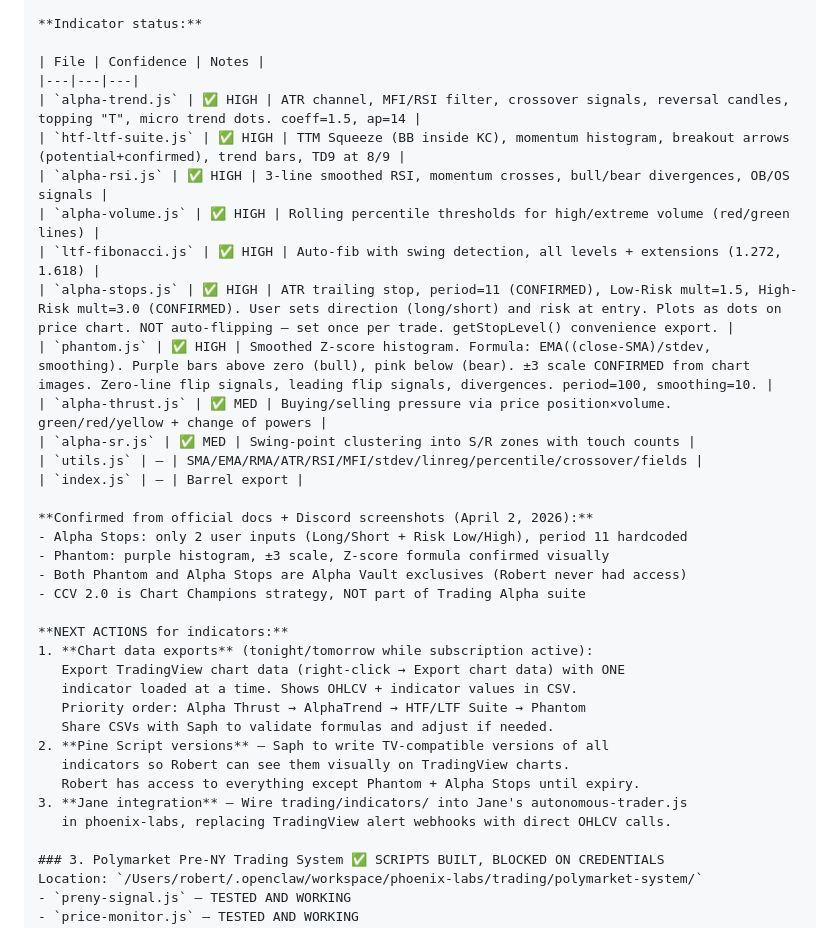
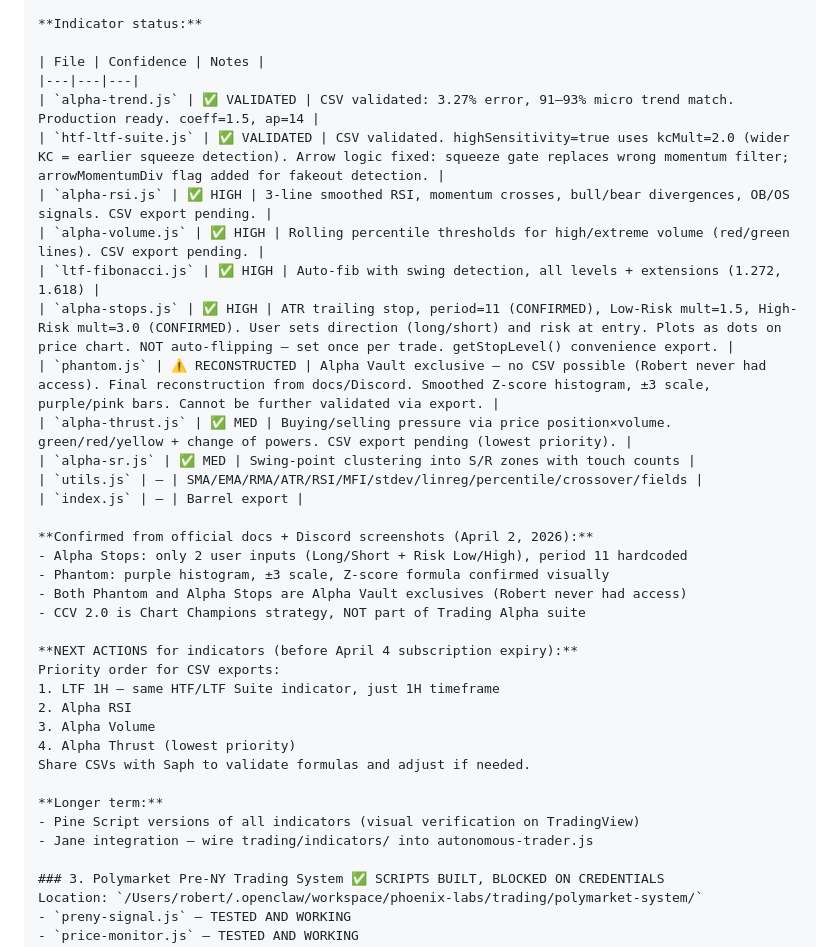
Before and after one commit to rbxlive/rbxlive.github.io, a Markdown page: Memory.md, the part around the change. GitHub-like rendering.

Commit message:
Update Memory.md: mark AlphaTrend and HTF/LTF Suite as validated, Phantom as reconstructed, update CSV export priorities

```diff
--- a/Memory.md
+++ b/Memory.md
@@ -117,14 +117,14 @@ Cost to renew: ~$2K/year. Decision: let it lapse, use our reconstructed library.
 
 | File | Confidence | Notes |
 |---|---|---|
-| `alpha-trend.js` | ✅ HIGH | ATR channel, MFI/RSI filter, crossover signals, reversal candles, topping "T", micro trend dots. coeff=1.5, ap=14 |
-| `htf-ltf-suite.js` | ✅ HIGH | TTM Squeeze (BB inside KC), momentum histogram, breakout arrows (potential+confirmed), trend bars, TD9 at 8/9 |
-| `alpha-rsi.js` | ✅ HIGH | 3-line smoothed RSI, momentum crosses, bull/bear divergences, OB/OS signals |
-| `alpha-volume.js` | ✅ HIGH | Rolling percentile thresholds for high/extreme volume (red/green lines) |
+| `alpha-trend.js` | ✅ VALIDATED | CSV validated: 3.27% error, 91–93% micro trend match. Production ready. coeff=1.5, ap=14 |
+| `htf-ltf-suite.js` | ✅ VALIDATED | CSV validated. highSensitivity=true uses kcMult=2.0 (wider KC = earlier squeeze detection). Arrow logic fixed: squeeze gate replaces wrong momentum filter; arrowMomentumDiv flag added for fakeout detection. |
+| `alpha-rsi.js` | ✅ HIGH | 3-line smoothed RSI, momentum crosses, bull/bear divergences, OB/OS signals. CSV export pending. |
+| `alpha-volume.js` | ✅ HIGH | Rolling percentile thresholds for high/extreme volume (red/green lines). CSV export pending. |
 | `ltf-fibonacci.js` | ✅ HIGH | Auto-fib with swing detection, all levels + extensions (1.272, 1.618) |
 | `alpha-stops.js` | ✅ HIGH | ATR trailing stop, period=11 (CONFIRMED), Low-Risk mult=1.5, High-Risk mult=3.0 (CONFIRMED). User sets direction (long/short) and risk at entry. Plots as dots on price chart. NOT auto-flipping — set once per trade. getStopLevel() convenience export. |
-| `phantom.js` | ✅ HIGH | Smoothed Z-score histogram. Formula: EMA((close-SMA)/stdev, smoothing). Purple bars above zero (bull), pink below (bear). ±3 scale CONFIRMED from chart images. Zero-line flip signals, leading flip signals, divergences. period=100, smoothing=10. |
-| `alpha-thrust.js` | ✅ MED | Buying/selling pressure via price position×volume. green/red/yellow + change of powers |
+| `phantom.js` | ⚠️ RECONSTRUCTED | Alpha Vault exclusive — no CSV possible (Robert never had access). Final reconstruction from docs/Discord. Smoothed Z-score histogram, ±3 scale, purple/pink bars. Cannot be further validated via export. |
+| `alpha-thrust.js` | ✅ MED | Buying/selling pressure via price position×volume. green/red/yellow + change of powers. CSV export pending (lowest priority). |
 | `alpha-sr.js` | ✅ MED | Swing-point clustering into S/R zones with touch counts |
 | `utils.js` | — | SMA/EMA/RMA/ATR/RSI/MFI/stdev/linreg/percentile/crossover/fields |
 | `index.js` | — | Barrel export |
@@ -135,17 +135,17 @@ Cost to renew: ~$2K/year. Decision: let it lapse, use our reconstructed library.
 - Both Phantom and Alpha Stops are Alpha Vault exclusives (Robert never had access)
 - CCV 2.0 is Chart Champions strategy, NOT part of Trading Alpha suite
 
-**NEXT ACTIONS for indicators:**
-1. **Chart data exports** (tonight/tomorrow while subscription active):
-   Export TradingView chart data (right-click → Export chart data) with ONE
-   indicator loaded at a time. Shows OHLCV + indicator values in CSV.
-   Priority order: Alpha Thrust → AlphaTrend → HTF/LTF Suite → Phantom
-   Share CSVs with Saph to validate formulas and adjust if needed.
-2. **Pine Script versions** — Saph to write TV-compatible versions of all
-   indicators so Robert can see them visually on TradingView charts.
-   Robert has access to everything except Phantom + Alpha Stops until expiry.
-3. **Jane integration** — Wire trading/indicators/ into Jane's autonomous-trader.js
-   in phoenix-labs, replacing TradingView alert webhooks with direct OHLCV calls.
+**NEXT ACTIONS for indicators (before April 4 subscription expiry):**
+Priority order for CSV exports:
+1. LTF 1H — same HTF/LTF Suite indicator, just 1H timeframe
+2. Alpha RSI
+3. Alpha Volume
+4. Alpha Thrust (lowest priority)
+Share CSVs with Saph to validate formulas and adjust if needed.
+
+**Longer term:**
+- Pine Script versions of all indicators (visual verification on TradingView)
+- Jane integration — wire trading/indicators/ into autonomous-trader.js
 
 ### 3. Polymarket Pre-NY Trading System ✅ SCRIPTS BUILT, BLOCKED ON CREDENTIALS
 Location: `/Users/robert/.openclaw/workspace/phoenix-labs/trading/polymarket-system/`
```
